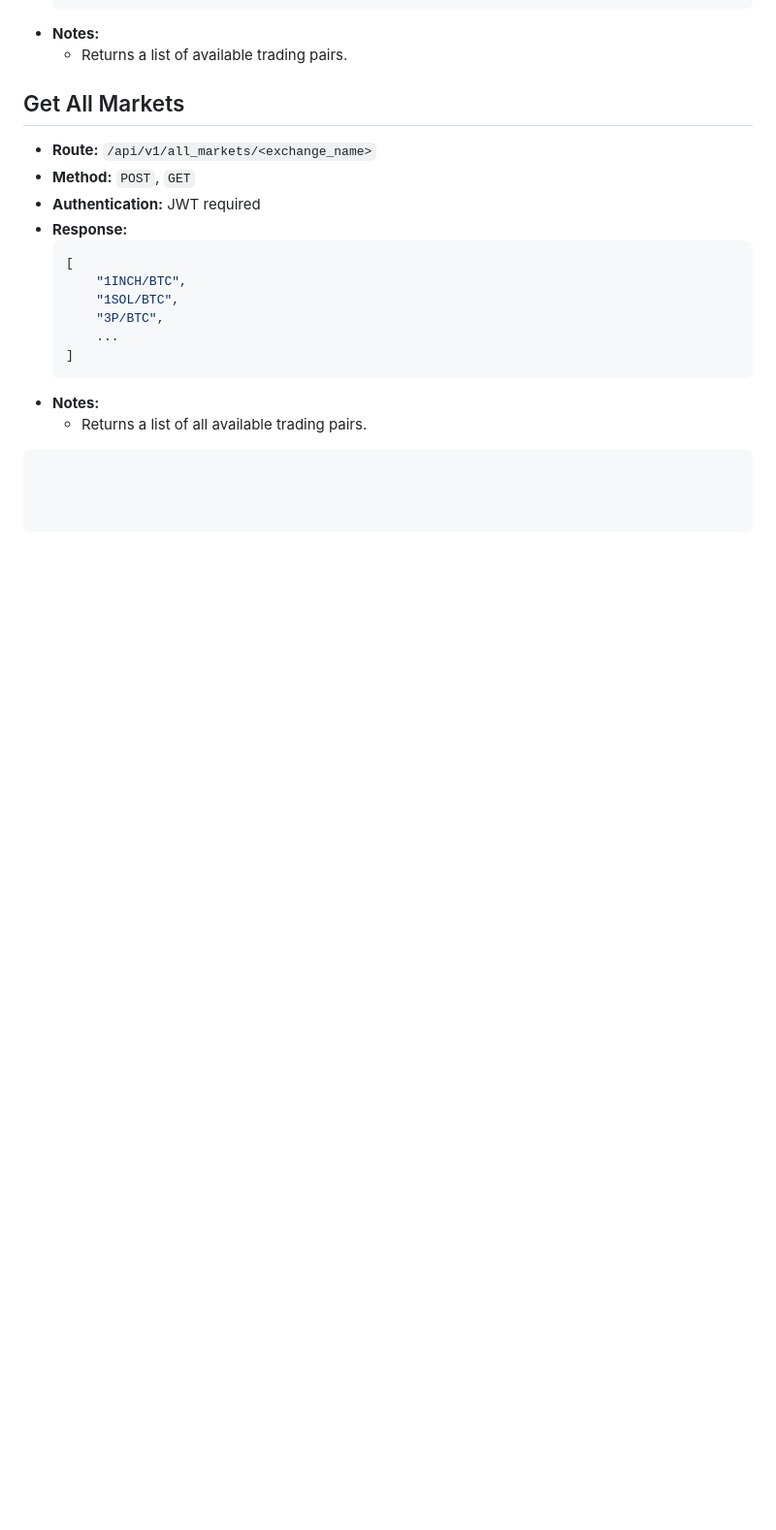
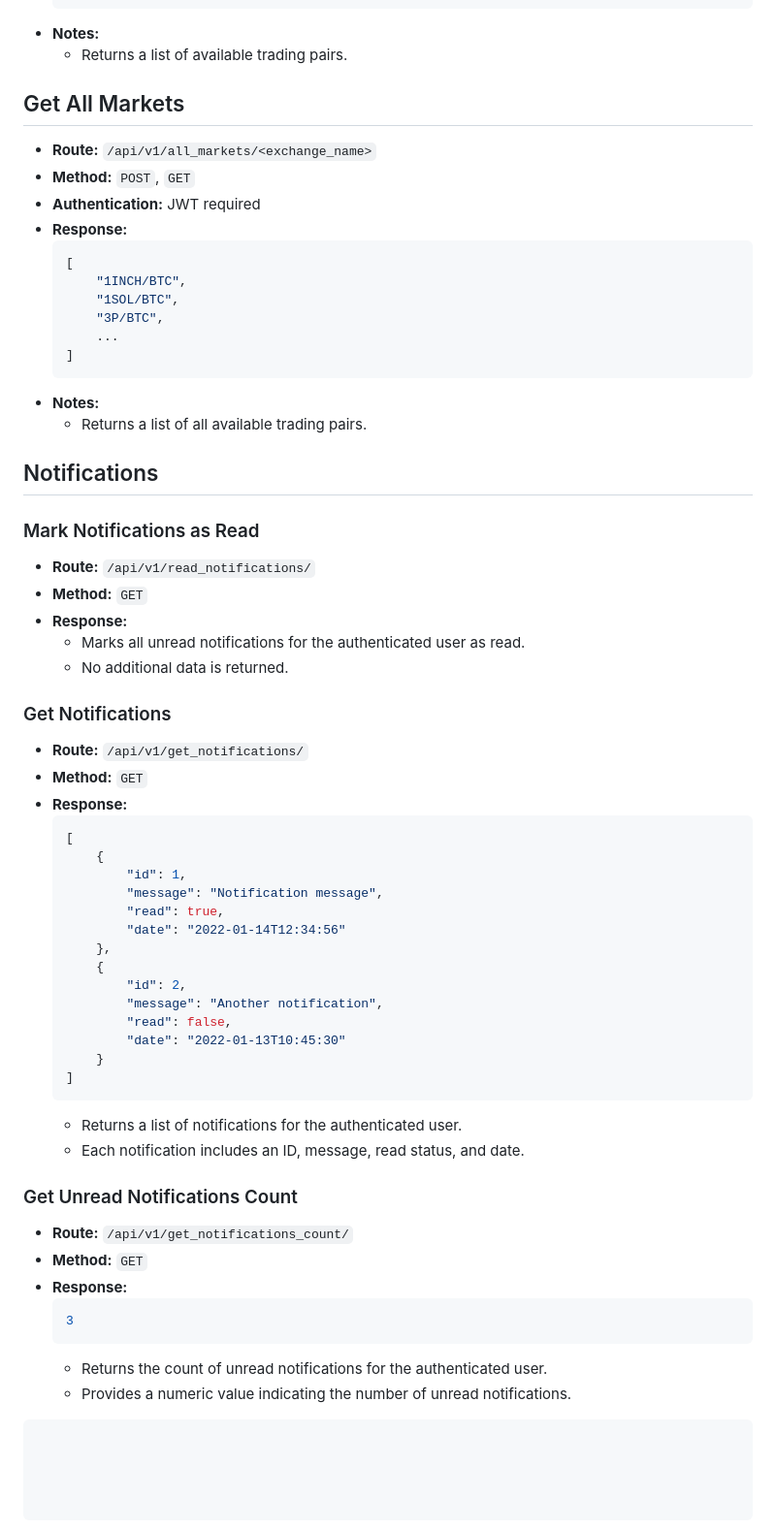
Before and after one commit to MahmoudBL83/coinex, a Markdown page: README.md, the part around the change. Shown at 97% size. GitHub-like rendering; blank space fills up the shorter version.

````diff
--- a/README.md
+++ b/README.md
@@ -1305,4 +1305,45 @@ Cancel an existing order on the exchange.
 - **Notes:**
   - Returns a list of all available trading pairs.
 
+## Notifications
+### Mark Notifications as Read
+- **Route:** `/api/v1/read_notifications/`
+- **Method:** `GET`
+- **Response:**
+  - Marks all unread notifications for the authenticated user as read.
+  - No additional data is returned.
+
+### Get Notifications
+- **Route:** `/api/v1/get_notifications/`
+- **Method:** `GET`
+- **Response:**
+  ```json
+  [
+      {
+          "id": 1,
+          "message": "Notification message",
+          "read": true,
+          "date": "2022-01-14T12:34:56"
+      },
+      {
+          "id": 2,
+          "message": "Another notification",
+          "read": false,
+          "date": "2022-01-13T10:45:30"
+      }
+  ]
+  ```
+  - Returns a list of notifications for the authenticated user.
+  - Each notification includes an ID, message, read status, and date.
+
+### Get Unread Notifications Count
+- **Route:** `/api/v1/get_notifications_count/`
+- **Method:** `GET`
+- **Response:**
+  ```json
+  3
+  ```
+  - Returns the count of unread notifications for the authenticated user.
+  - Provides a numeric value indicating the number of unread notifications.
+
 ```
````
